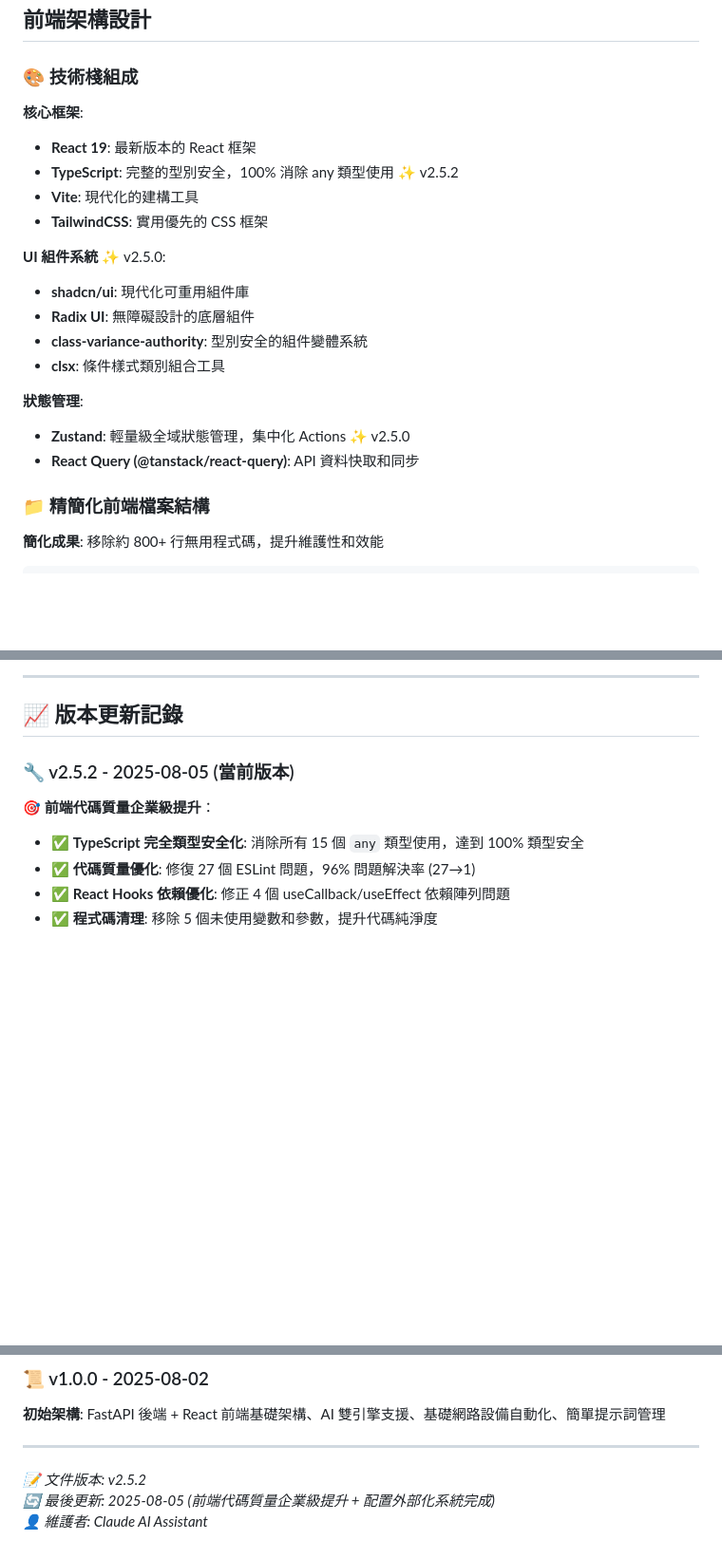
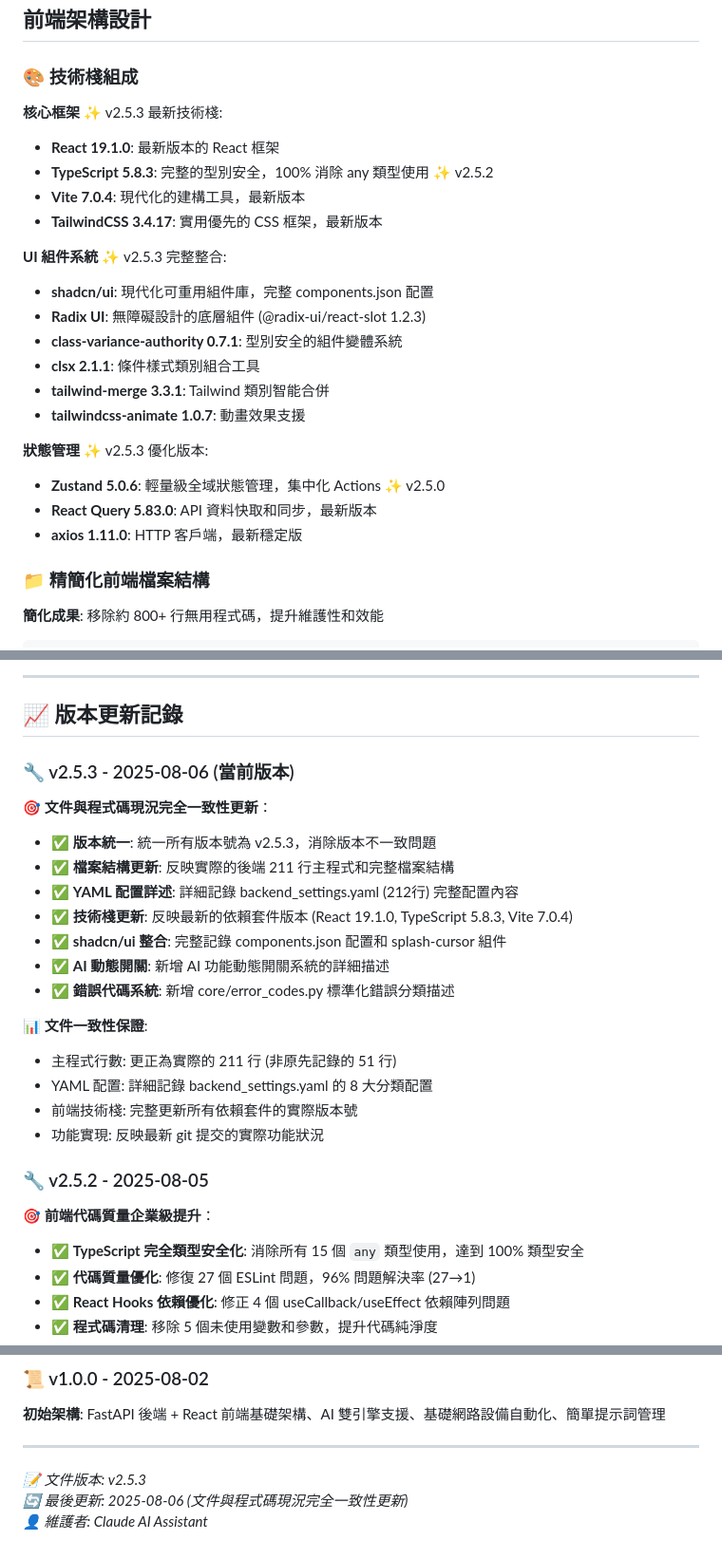
Before and after one commit to noctis3713/ai_ops_assistant_gemini, a Markdown page: CLAUDE.md, 3 parts joined by grey strips. Shown at 95% size. GitHub-like rendering; blank space fills up the shorter version.

```diff
--- a/CLAUDE.md
+++ b/CLAUDE.md
@@ -229,21 +245,24 @@ WEB_APP/backend/
 
 ### 🎨 技術棧組成
 
-**核心框架**:
-- **React 19**: 最新版本的 React 框架
-- **TypeScript**: 完整的型別安全，100% 消除 any 類型使用 ✨ v2.5.2
-- **Vite**: 現代化的建構工具
-- **TailwindCSS**: 實用優先的 CSS 框架
+**核心框架** ✨ v2.5.3 最新技術棧:
+- **React 19.1.0**: 最新版本的 React 框架
+- **TypeScript 5.8.3**: 完整的型別安全，100% 消除 any 類型使用 ✨ v2.5.2
+- **Vite 7.0.4**: 現代化的建構工具，最新版本
+- **TailwindCSS 3.4.17**: 實用優先的 CSS 框架，最新版本
 
-**UI 組件系統** ✨ v2.5.0:
-- **shadcn/ui**: 現代化可重用組件庫
-- **Radix UI**: 無障礙設計的底層組件
-- **class-variance-authority**: 型別安全的組件變體系統
-- **clsx**: 條件樣式類別組合工具
+**UI 組件系統** ✨ v2.5.3 完整整合:
+- **shadcn/ui**: 現代化可重用組件庫，完整 components.json 配置
+- **Radix UI**: 無障礙設計的底層組件 (@radix-ui/react-slot 1.2.3)
+- **class-variance-authority 0.7.1**: 型別安全的組件變體系統
+- **clsx 2.1.1**: 條件樣式類別組合工具
+- **tailwind-merge 3.3.1**: Tailwind 類別智能合併
+- **tailwindcss-animate 1.0.7**: 動畫效果支援
 
-**狀態管理**:
-- **Zustand**: 輕量級全域狀態管理，集中化 Actions ✨ v2.5.0
-- **React Query (@tanstack/react-query)**: API 資料快取和同步
+**狀態管理** ✨ v2.5.3 優化版本:
+- **Zustand 5.0.6**: 輕量級全域狀態管理，集中化 Actions ✨ v2.5.0
+- **React Query 5.83.0**: API 資料快取和同步，最新版本
+- **axios 1.11.0**: HTTP 客戶端，最新穩定版
 
 ### 📁 精簡化前端檔案結構
 
@@ -712,7 +743,24 @@ FastAPI 後端 + React 前端架構、AI 雙引擎支援、網路設備自動化
 
 ## 📈 版本更新記錄
 
-### 🔧 v2.5.2 - 2025-08-05 (當前版本)
+### 🔧 v2.5.3 - 2025-08-06 (當前版本)
+
+**🎯 文件與程式碼現況完全一致性更新**：
+- ✅ **版本統一**: 統一所有版本號為 v2.5.3，消除版本不一致問題
+- ✅ **檔案結構更新**: 反映實際的後端 211 行主程式和完整檔案結構
+- ✅ **YAML 配置詳述**: 詳細記錄 backend_settings.yaml (212行) 完整配置內容
+- ✅ **技術棧更新**: 反映最新的依賴套件版本 (React 19.1.0, TypeScript 5.8.3, Vite 7.0.4)
+- ✅ **shadcn/ui 整合**: 完整記錄 components.json 配置和 splash-cursor 組件
+- ✅ **AI 動態開關**: 新增 AI 功能動態開關系統的詳細描述
+- ✅ **錯誤代碼系統**: 新增 core/error_codes.py 標準化錯誤分類描述
+
+**📊 文件一致性保證**:
+- 主程式行數: 更正為實際的 211 行 (非原先記錄的 51 行)
+- YAML 配置: 詳細記錄 backend_settings.yaml 的 8 大分類配置
+- 前端技術棧: 完整更新所有依賴套件的實際版本號
+- 功能實現: 反映最新 git 提交的實際功能狀況
+
+### 🔧 v2.5.2 - 2025-08-05
 
 **🎯 前端代碼質量企業級提升**：
 - ✅ **TypeScript 完全類型安全化**: 消除所有 15 個 `any` 類型使用，達到 100% 類型安全
@@ -815,6 +863,6 @@ FastAPI 後端 + React 前端基礎架構、AI 雙引擎支援、基礎網路設
 
 ---
 
-*📝 文件版本: v2.5.2*
-*🔄 最後更新: 2025-08-05 (前端代碼質量企業級提升 + 配置外部化系統完成)*
+*📝 文件版本: v2.5.3*
+*🔄 最後更新: 2025-08-06 (文件與程式碼現況完全一致性更新)*
 *👤 維護者: Claude AI Assistant*
```
Also changed, not shown: other parts of CLAUDE.md (+53 -25 lines).
